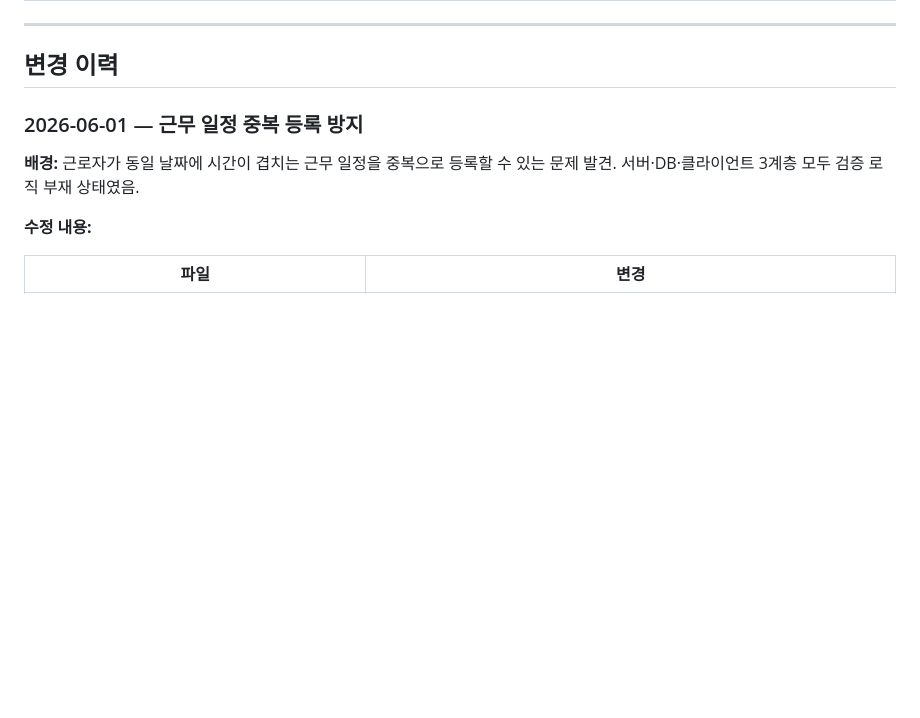
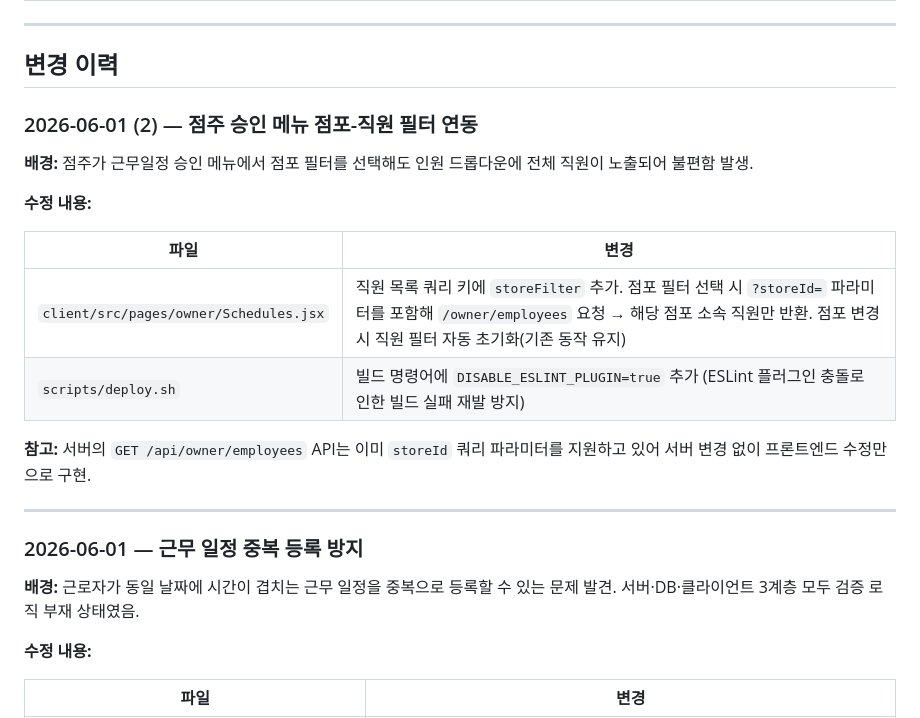
Before and after one commit to Jin-hyung-Park/csms-v2, a Markdown page: OVERVIEW.md, the part around one of its changes. Rendered like a GitHub page; blank space fills up the shorter version.

Commit message:
docs: OVERVIEW.md 점포-직원 필터 연동 변경 이력 추가 (2026-06-01)
Co-Authored-By: Claude Sonnet 4.6 <noreply@anthropic.com>

```diff
--- a/OVERVIEW.md
+++ b/OVERVIEW.md
@@ -129,6 +129,21 @@
 ---
 
 ## 변경 이력
+
+### 2026-06-01 (2) — 점주 승인 메뉴 점포-직원 필터 연동
+
+**배경:** 점주가 근무일정 승인 메뉴에서 점포 필터를 선택해도 인원 드롭다운에 전체 직원이 노출되어 불편함 발생.
+
+**수정 내용:**
+
+| 파일 | 변경 |
+|------|------|
+| `client/src/pages/owner/Schedules.jsx` | 직원 목록 쿼리 키에 `storeFilter` 추가. 점포 필터 선택 시 `?storeId=` 파라미터를 포함해 `/owner/employees` 요청 → 해당 점포 소속 직원만 반환. 점포 변경 시 직원 필터 자동 초기화(기존 동작 유지) |
+| `scripts/deploy.sh` | 빌드 명령어에 `DISABLE_ESLINT_PLUGIN=true` 추가 (ESLint 플러그인 충돌로 인한 빌드 실패 재발 방지) |
+
+**참고:** 서버의 `GET /api/owner/employees` API는 이미 `storeId` 쿼리 파라미터를 지원하고 있어 서버 변경 없이 프론트엔드 수정만으로 구현.
+
+---
 
 ### 2026-06-01 — 근무 일정 중복 등록 방지
 
```
Also changed, not shown: other parts of OVERVIEW.md (+1 -1 lines).
